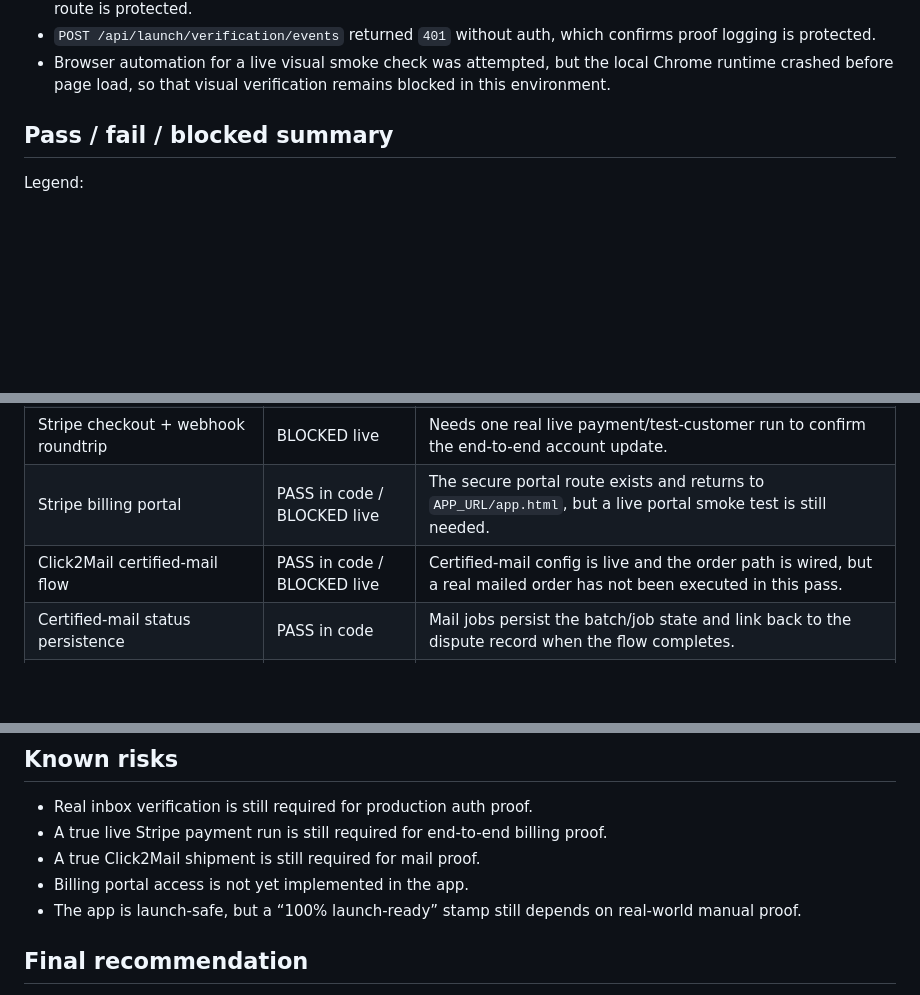
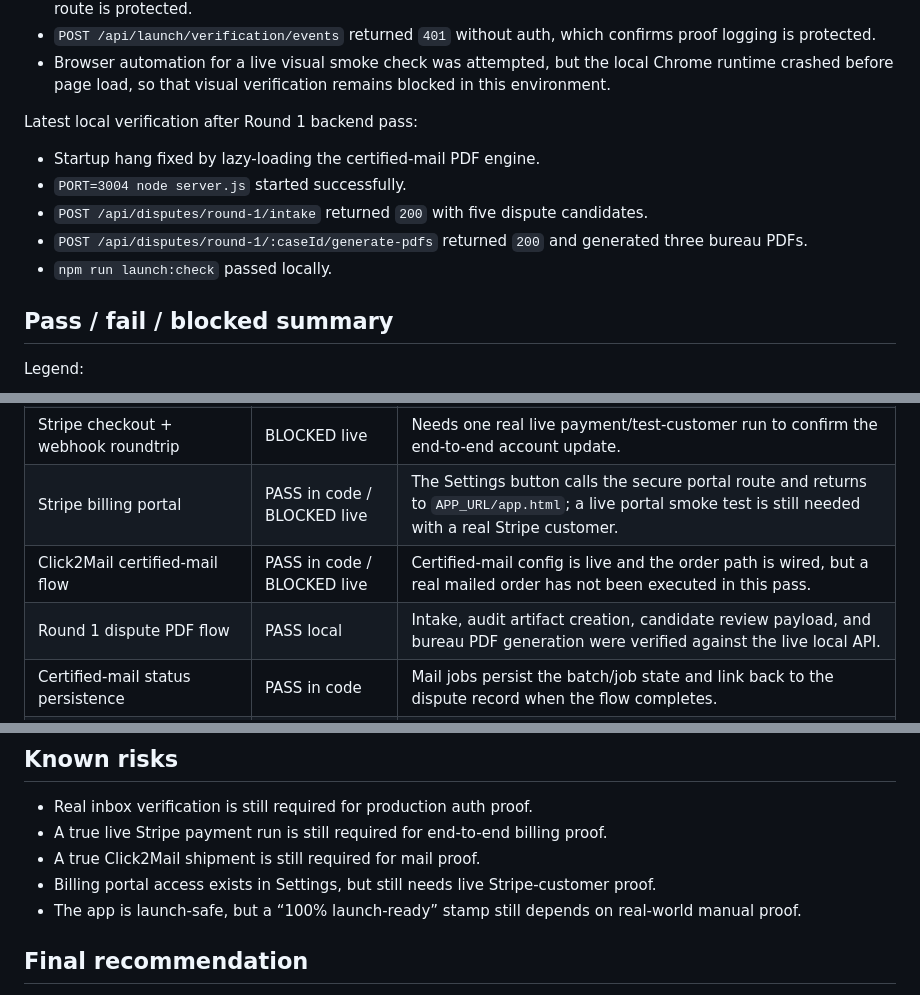
Before and after one commit to jerjoh87/KORVEX-CREDIT-OS, a Markdown page: FINAL_LAUNCH_READINESS_REPORT.md, 3 parts joined by grey strips. Rendered like a GitHub page; blank space fills up the shorter version.

Commit message:
Update launch readiness after Round 1 QA

```diff
--- a/FINAL_LAUNCH_READINESS_REPORT.md
+++ b/FINAL_LAUNCH_READINESS_REPORT.md
@@ -16,6 +16,14 @@ Latest live verification after deploy:
 - `GET /api/launch/verification/dashboard` returned `401` without auth, which confirms the admin dashboard route is protected.
 - `POST /api/launch/verification/events` returned `401` without auth, which confirms proof logging is protected.
 - Browser automation for a live visual smoke check was attempted, but the local Chrome runtime crashed before page load, so that visual verification remains blocked in this environment.
+
+Latest local verification after Round 1 backend pass:
+
+- Startup hang fixed by lazy-loading the certified-mail PDF engine.
+- `PORT=3004 node server.js` started successfully.
+- `POST /api/disputes/round-1/intake` returned `200` with five dispute candidates.
+- `POST /api/disputes/round-1/:caseId/generate-pdfs` returned `200` and generated three bureau PDFs.
+- `npm run launch:check` passed locally.
 
 ## Pass / fail / blocked summary
 
@@ -36,8 +44,9 @@ Legend:
 | Stripe checkout creation | PASS in code | Checkout session creation is wired to the production app URL and logs the relevant event types. |
 | Stripe webhook signature verification | PASS in code | Webhook uses the raw request body and validates Stripe signatures before dispatching handlers. |
 | Stripe checkout + webhook roundtrip | BLOCKED live | Needs one real live payment/test-customer run to confirm the end-to-end account update. |
-| Stripe billing portal | PASS in code / BLOCKED live | The secure portal route exists and returns to `APP_URL/app.html`, but a live portal smoke test is still needed. |
+| Stripe billing portal | PASS in code / BLOCKED live | The Settings button calls the secure portal route and returns to `APP_URL/app.html`; a live portal smoke test is still needed with a real Stripe customer. |
 | Click2Mail certified-mail flow | PASS in code / BLOCKED live | Certified-mail config is live and the order path is wired, but a real mailed order has not been executed in this pass. |
+| Round 1 dispute PDF flow | PASS local | Intake, audit artifact creation, candidate review payload, and bureau PDF generation were verified against the live local API. |
 | Certified-mail status persistence | PASS in code | Mail jobs persist the batch/job state and link back to the dispute record when the flow completes. |
 | Launch proof logging dashboard | PASS in code | Admin-only proof events are stored in Supabase and summarized in the launch verification dashboard. |
 | Mobile visual QA at 360 / 390 / 430 / tablet / desktop | PASS | Live breakpoint checks showed no horizontal overflow and no console errors. |
@@ -125,7 +134,7 @@ Names only, no values:
 - Real inbox verification is still required for production auth proof.
 - A true live Stripe payment run is still required for end-to-end billing proof.
 - A true Click2Mail shipment is still required for mail proof.
-- Billing portal access is not yet implemented in the app.
+- Billing portal access exists in Settings, but still needs live Stripe-customer proof.
 - The app is launch-safe, but a “100% launch-ready” stamp still depends on real-world manual proof.
 
 ## Final recommendation
```
Also changed, not shown: other parts of FINAL_LAUNCH_READINESS_REPORT.md (+1 -1 lines), PRODUCT_GAPS.md (+1 -1 lines).
